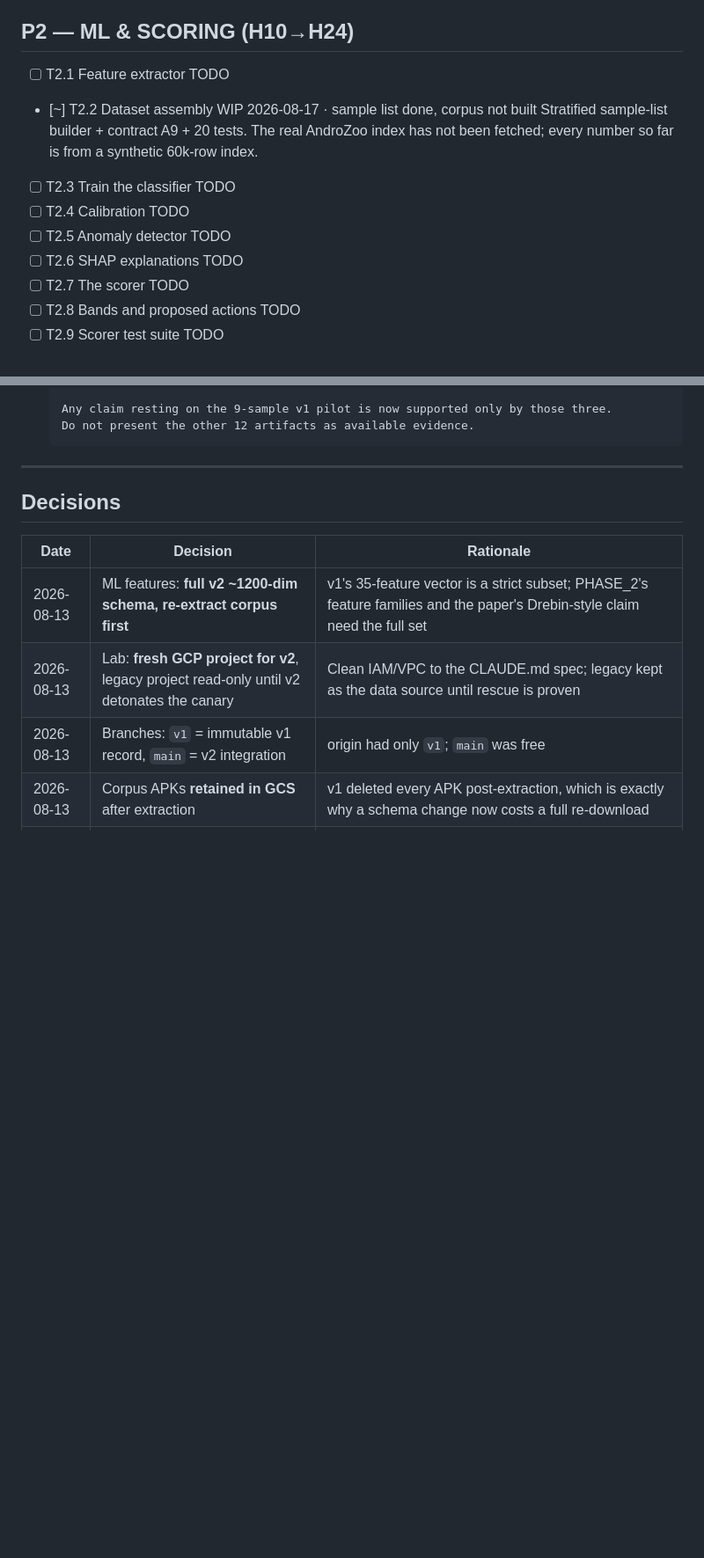
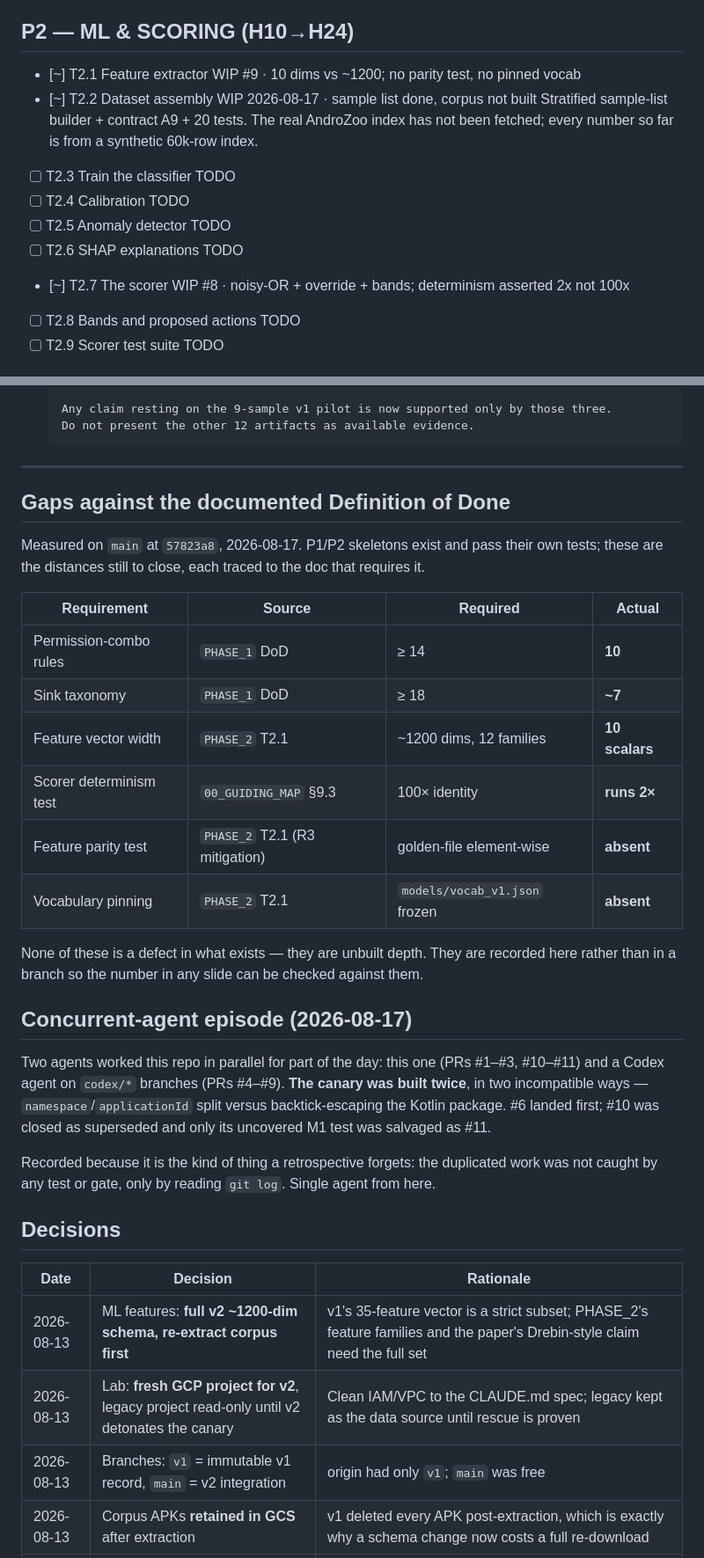
Before and after one commit to Soni-Shivam/C-S-cool-stuff, a Markdown page: STATUS.md, 2 parts joined by grey strips. Shown at 88% size. Drawn GitHub-style; blank space fills up the shorter version.

Commit message:
docs: record the DoD gaps and the concurrent-agent episode
STATUS.md is the technical appendix of the pitch, so the distance between what
exists and what the phase docs require has to be visible in it rather than
discovered on stage.

P1/P2 skeletons landed in #7/#8/#9 and pass their own tests. Measured against the
documented Definition of Done they are still short: 10 of 14 permission-combo
rules, ~7 of 18 sinks, a 10-scalar feature vector against PHASE_2's ~1200 dims
across 12 families, a determinism test that runs twice rather than 100x, and no
feature-parity test or pinned vocabulary — the latter two being the entire
mitigation for R3 (train/inference feature skew).

None of that is a defect in what exists. It is unbuilt depth, and recording it is
what keeps any number in a slide checkable.

Also records that two agents worked this repo in parallel and built the canary
twice in mutually incompatible ways. Nothing caught the duplication — no test, no
gate, only reading git log. Worth remembering in a retrospective.

Co-Authored-By: Claude Opus 5 <noreply@anthropic.com>

```diff
--- a/STATUS.md
+++ b/STATUS.md
@@ -65,7 +65,7 @@ The 2026-08-13 version of this table asserted GCP resources that no longer exist
 
 ## P2 — ML & SCORING (H10→H24)
 
-- [ ] T2.1 Feature extractor                       TODO
+- [~] T2.1 Feature extractor                       WIP   #9 · 10 dims vs ~1200; no parity test, no pinned vocab
 - [~] T2.2 Dataset assembly                        WIP   2026-08-17 · sample list done, corpus not built
       Stratified sample-list builder + contract A9 + 20 tests. The real AndroZoo index
       has not been fetched; every number so far is from a synthetic 60k-row index.
@@ -73,7 +73,7 @@ The 2026-08-13 version of this table asserted GCP resources that no longer exist
 - [ ] T2.4 Calibration                             TODO
 - [ ] T2.5 Anomaly detector                        TODO
 - [ ] T2.6 SHAP explanations                       TODO
-- [ ] T2.7 The scorer                              TODO
+- [~] T2.7 The scorer                              WIP   #8 · noisy-OR + override + bands; determinism asserted 2x not 100x
 - [ ] T2.8 Bands and proposed actions              TODO
 - [ ] T2.9 Scorer test suite                       TODO
 
@@ -148,6 +148,34 @@ The 2026-08-13 version of this table asserted GCP resources that no longer exist
       Do not present the other 12 artifacts as available evidence.
 
 ---
+
+## Gaps against the documented Definition of Done
+
+Measured on `main` at `57823a8`, 2026-08-17. P1/P2 skeletons exist and pass their own
+tests; these are the distances still to close, each traced to the doc that requires it.
+
+| Requirement | Source | Required | Actual |
+|---|---|---|---|
+| Permission-combo rules | `PHASE_1` DoD | ≥ 14 | **10** |
+| Sink taxonomy | `PHASE_1` DoD | ≥ 18 | **~7** |
+| Feature vector width | `PHASE_2` T2.1 | ~1200 dims, 12 families | **10 scalars** |
+| Scorer determinism test | `00_GUIDING_MAP` §9.3 | 100× identity | **runs 2×** |
+| Feature parity test | `PHASE_2` T2.1 (R3 mitigation) | golden-file element-wise | **absent** |
+| Vocabulary pinning | `PHASE_2` T2.1 | `models/vocab_v1.json` frozen | **absent** |
+
+None of these is a defect in what exists — they are unbuilt depth. They are recorded here
+rather than in a branch so the number in any slide can be checked against them.
+
+## Concurrent-agent episode (2026-08-17)
+
+Two agents worked this repo in parallel for part of the day: this one (PRs #1–#3, #10–#11)
+and a Codex agent on `codex/*` branches (PRs #4–#9). **The canary was built twice**, in two
+incompatible ways — `namespace`/`applicationId` split versus backtick-escaping the Kotlin
+package. #6 landed first; #10 was closed as superseded and only its uncovered M1 test was
+salvaged as #11.
+
+Recorded because it is the kind of thing a retrospective forgets: the duplicated work was
+not caught by any test or gate, only by reading `git log`. Single agent from here.
 
 ## Decisions
 
```
Also changed, not shown: other parts of STATUS.md (+1 -1 lines).
